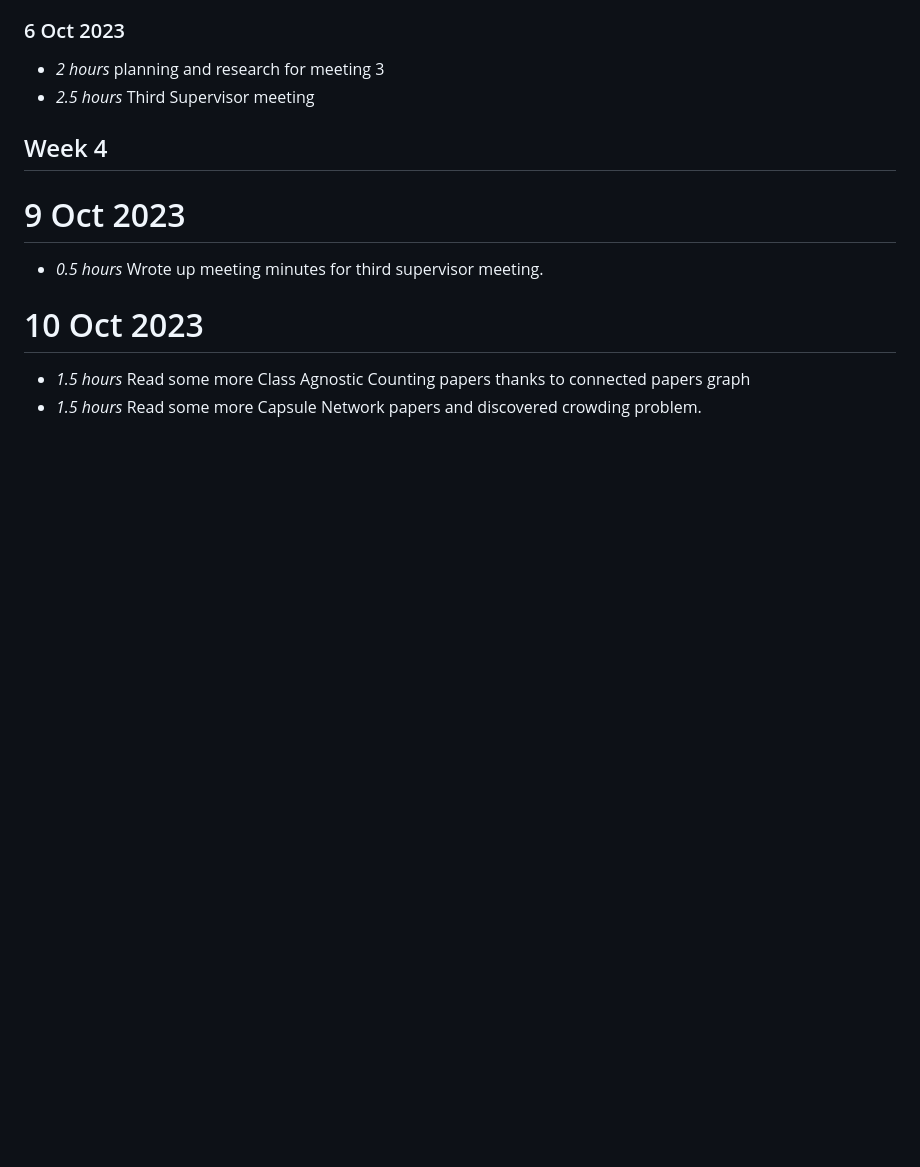
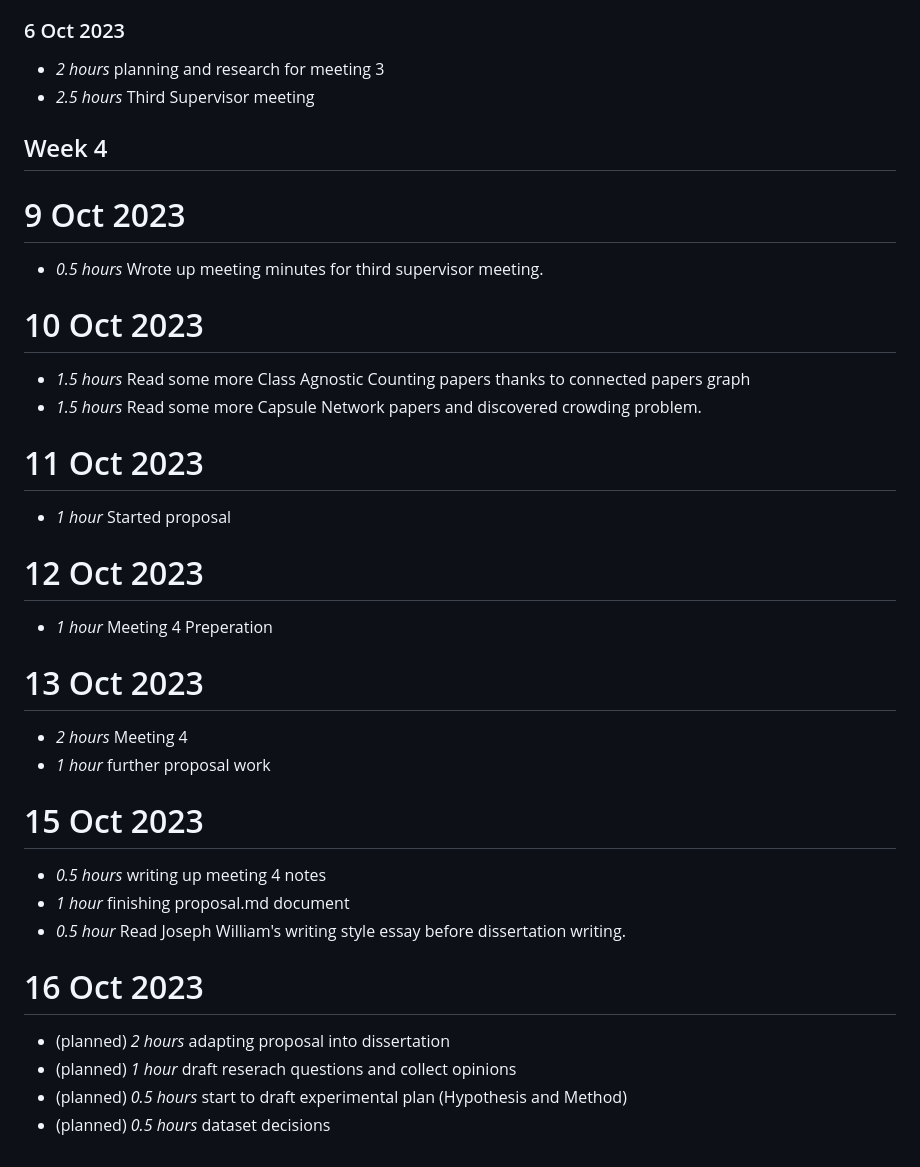
Before and after one commit to FergusSteel/CountingWithConvNets, a Markdown page: timelog.md, the part around the change. GitHub-like rendering; blank space fills up the shorter version.

Commit message:
Meeting 4 Writeup + Prep for reserach question plan

```diff
--- a/timelog.md
+++ b/timelog.md
@@ -117,3 +117,29 @@
 
 * *1.5 hours* Read some more Class Agnostic Counting papers thanks to connected papers graph
 * *1.5 hours* Read some more Capsule Network papers and discovered crowding problem.
+
+# 11 Oct 2023
+
+* *1 hour* Started proposal
+
+# 12 Oct 2023
+
+* *1 hour* Meeting 4 Preperation
+
+# 13 Oct 2023
+
+* *2 hours* Meeting 4
+* *1 hour* further proposal work
+
+# 15 Oct 2023
+
+* *0.5 hours* writing up meeting 4 notes
+* *1 hour* finishing proposal.md document
+* *0.5 hour* Read Joseph William's writing style essay before dissertation writing.
+
+# 16 Oct 2023
+
+* (planned) *2 hours* adapting proposal into dissertation
+* (planned) *1 hour* draft reserach questions and collect opinions
+* (planned) *0.5 hours* start to draft experimental plan (Hypothesis and Method)
+* (planned) *0.5 hours* dataset decisions
```
Also changed, not shown: minutes/meeting04.md (added, +47 -0 lines), proposal.md (+1 -1 lines).
